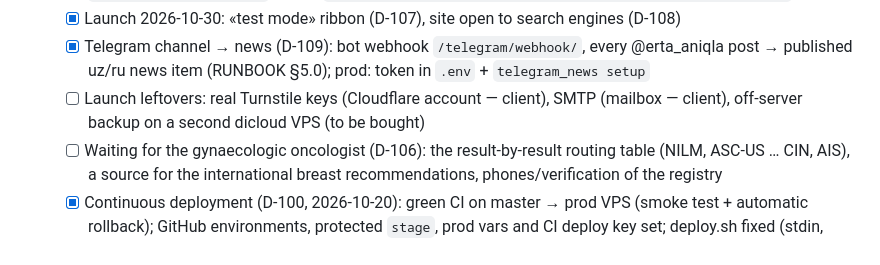
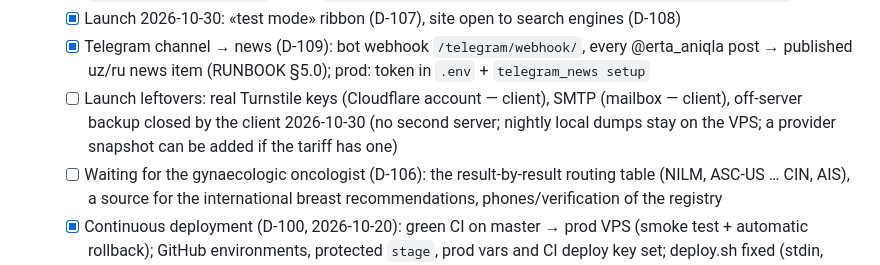
Before and after one commit to diyorbek20037773/ertaaniqla, a Markdown page: PROGRESS.md, the part around the change. Rendered like a GitHub page.

Commit message:
docs: off-server backup closed by the client
Co-Authored-By: Claude Opus 5.5 <noreply@anthropic.com>

```diff
--- a/PROGRESS.md
+++ b/PROGRESS.md
@@ -183,7 +183,7 @@ The UI design is made by a separate designer and arrives later (Figma). Until th
   - [x] Expert review 2026-10-26 + doctor's «Читка» (D-106): screening ages (PQ-402 cohorts, ultrasound 30–44), breast treatment criteria, terminology, local-immunity group, about/home consistency, directory card; live: `client_update_20261030`; report `docs/expert_analysis/Erta_aniqla_ekspert_xulosa_natija.docx`
   - [x] Launch 2026-10-30: «test mode» ribbon (D-107), site open to search engines (D-108)
   - [x] Telegram channel → news (D-109): bot webhook `/telegram/webhook/`, every @erta_aniqla post → published uz/ru news item (RUNBOOK §5.0); prod: token in `.env` + `telegram_news setup`
-  - [ ] Launch leftovers: real Turnstile keys (Cloudflare account — client), SMTP (mailbox — client), off-server backup on a second dicloud VPS (to be bought)
+  - [ ] Launch leftovers: real Turnstile keys (Cloudflare account — client), SMTP (mailbox — client), off-server backup closed by the client 2026-10-30 (no second server; nightly local dumps stay on the VPS; a provider snapshot can be added if the tariff has one)
   - [ ] Waiting for the gynaecologic oncologist (D-106): the result-by-result routing table (NILM, ASC-US … CIN, AIS), a source for the international breast recommendations, phones/verification of the registry
   - [x] Continuous deployment (D-100, 2026-10-20): green CI on master → prod VPS (smoke test + automatic rollback); GitHub environments, protected `stage`, prod vars and CI deploy key set; deploy.sh fixed (stdin, image check, rollback target)
   - [x] Production on the VPS (D-099, 2026-10-20): https://ertaaniqla.uz (www → apex), dicloud vm673 217.29.115.144, Railway data migrated and compared, Let's Encrypt, Railway stopped (volumes kept). Open: client's Turnstile keys → `ENVIRONMENT=prod`; SMTP; `ROBOTS_NOINDEX=false` at launch; off-server backups (restic target); GitHub `DEPLOY_ENVIRONMENTS` / `DEPLOY_HOST` / `DEPLOY_SSH_KEY` for CD (github_setup.sh, needs the developer's permission); delete the Railway project when no longer needed
```
